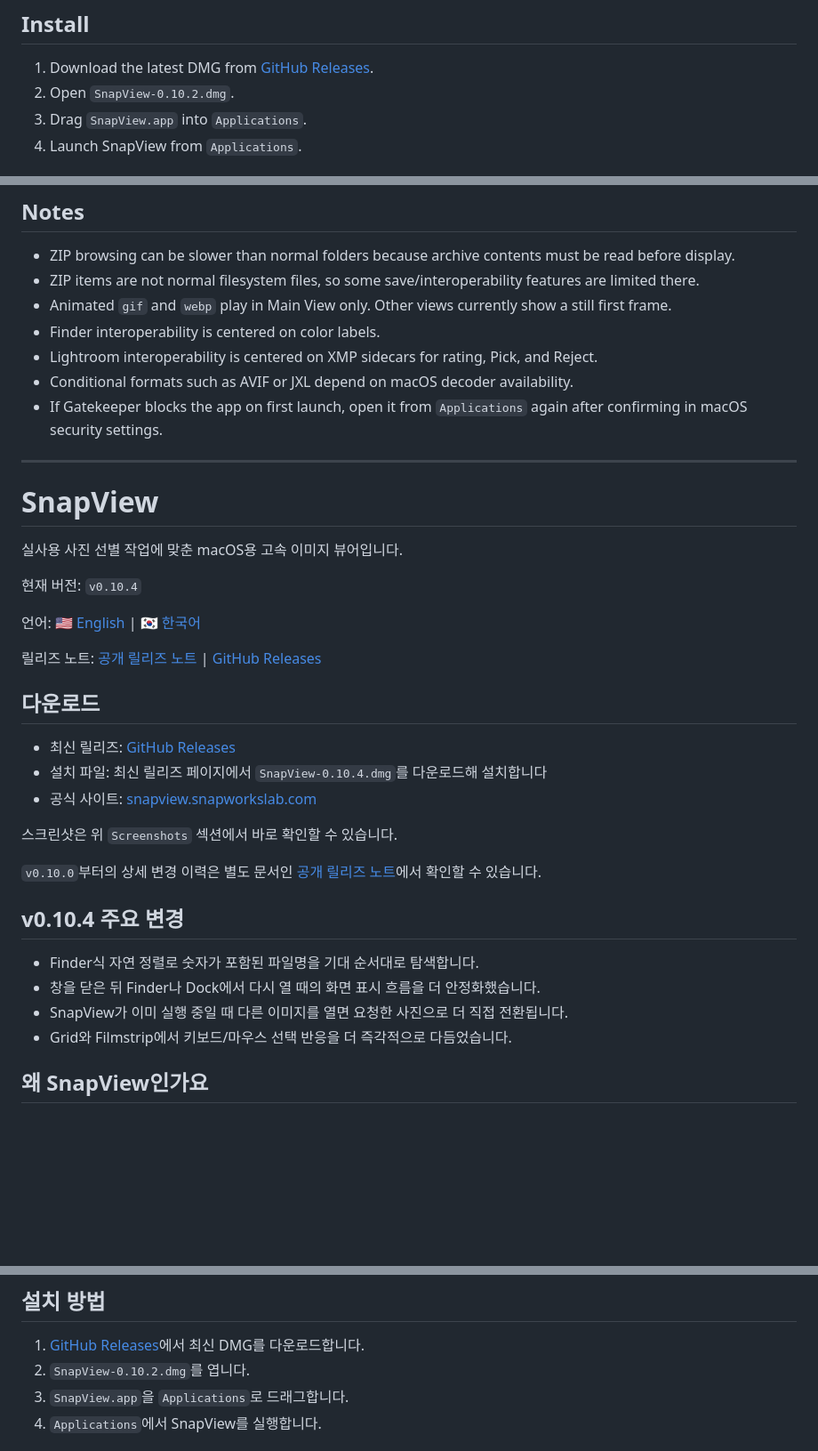
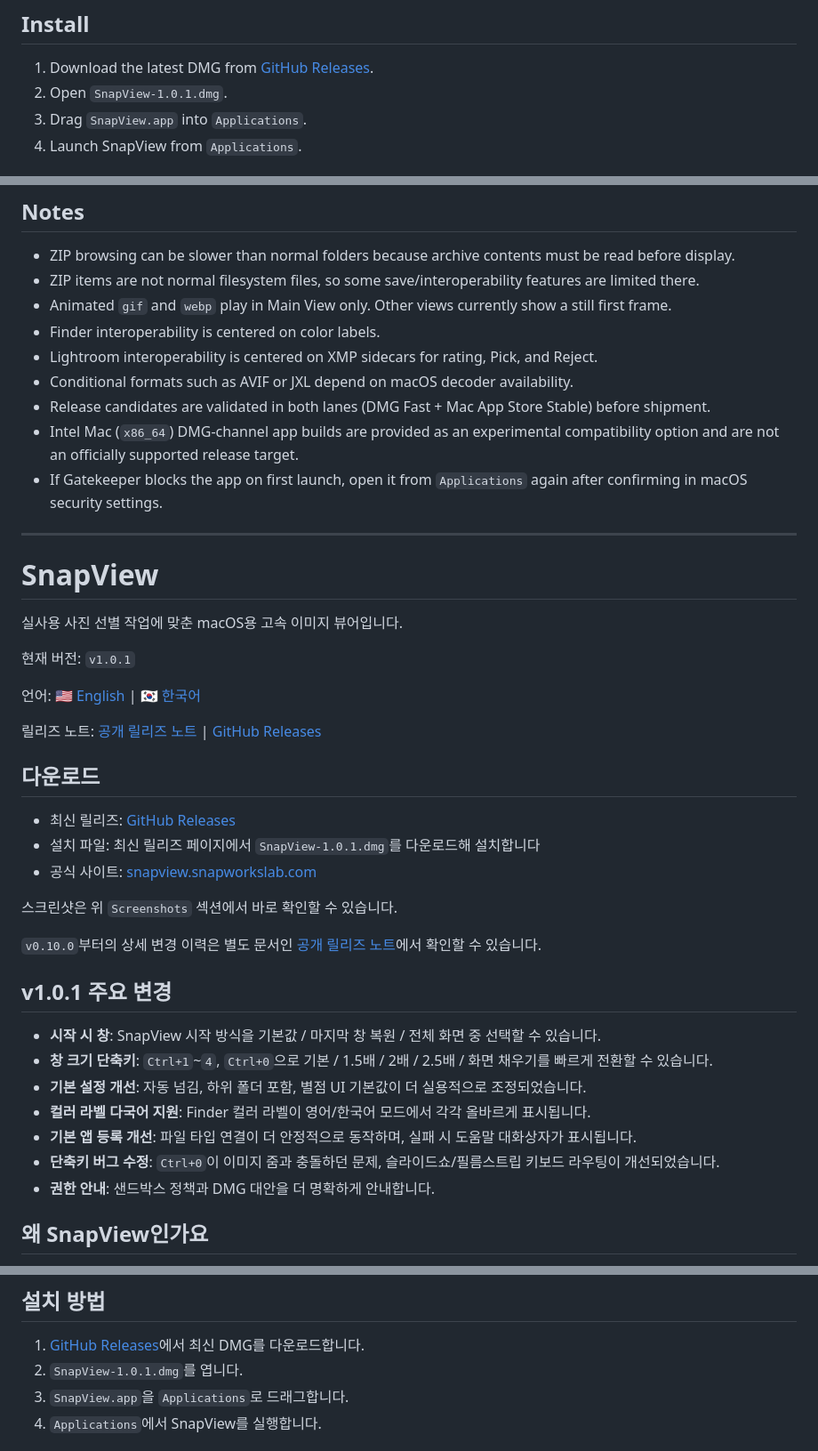
Before and after one commit to youngchangjo/SnapView, a Markdown page: README.md, 3 parts joined by grey strips. Shown at 89% size. Drawn GitHub-style; blank space fills up the shorter version.

Commit message:
docs: sync README for v1.0.1

```diff
--- a/README.md
+++ b/README.md
@@ -103,7 +106,7 @@ The key idea is simple: do the fastest first-pass cull in SnapView, then carry t
 ## Install
 
 1. Download the latest DMG from [GitHub Releases](https://github.com/youngchangjo/SnapView/releases/latest).
-2. Open `SnapView-0.10.2.dmg`.
+2. Open `SnapView-1.0.1.dmg`.
 3. Drag `SnapView.app` into `Applications`.
 4. Launch SnapView from `Applications`.
 
@@ -125,6 +128,8 @@ The key idea is simple: do the fastest first-pass cull in SnapView, then carry t
 - Finder interoperability is centered on color labels.
 - Lightroom interoperability is centered on XMP sidecars for rating, Pick, and Reject.
 - Conditional formats such as AVIF or JXL depend on macOS decoder availability.
+- Release candidates are validated in both lanes (DMG Fast + Mac App Store Stable) before shipment.
+- Intel Mac (`x86_64`) DMG-channel app builds are provided as an experimental compatibility option and are not an officially supported release target.
 - If Gatekeeper blocks the app on first launch, open it from `Applications` again after confirming in macOS security settings.
 
 ---
@@ -135,7 +140,7 @@ The key idea is simple: do the fastest first-pass cull in SnapView, then carry t
 
 실사용 사진 선별 작업에 맞춘 macOS용 고속 이미지 뷰어입니다.
 
-현재 버전: `v0.10.4`
+현재 버전: `v1.0.1`
 
 언어: [🇺🇸 English](#english) | [🇰🇷 한국어](#korean)
 
@@ -144,19 +149,22 @@ The key idea is simple: do the fastest first-pass cull in SnapView, then carry t
 ## 다운로드
 
 - 최신 릴리즈: [GitHub Releases](https://github.com/youngchangjo/SnapView/releases/latest)
-- 설치 파일: 최신 릴리즈 페이지에서 `SnapView-0.10.4.dmg`를 다운로드해 설치합니다
+- 설치 파일: 최신 릴리즈 페이지에서 `SnapView-1.0.1.dmg`를 다운로드해 설치합니다
 - 공식 사이트: [snapview.snapworkslab.com](https://snapview.snapworkslab.com)
 
 스크린샷은 위 `Screenshots` 섹션에서 바로 확인할 수 있습니다.
 
 `v0.10.0`부터의 상세 변경 이력은 별도 문서인 [공개 릴리즈 노트](https://github.com/youngchangjo/SnapView/blob/main/RELEASE_NOTES.md)에서 확인할 수 있습니다.
 
-## v0.10.4 주요 변경
+## v1.0.1 주요 변경
 
-- Finder식 자연 정렬로 숫자가 포함된 파일명을 기대 순서대로 탐색합니다.
-- 창을 닫은 뒤 Finder나 Dock에서 다시 열 때의 화면 표시 흐름을 더 안정화했습니다.
-- SnapView가 이미 실행 중일 때 다른 이미지를 열면 요청한 사진으로 더 직접 전환됩니다.
-- Grid와 Filmstrip에서 키보드/마우스 선택 반응을 더 즉각적으로 다듬었습니다.
+- **시작 시 창**: SnapView 시작 방식을 기본값 / 마지막 창 복원 / 전체 화면 중 선택할 수 있습니다.
+- **창 크기 단축키**: `Ctrl+1`~`4`, `Ctrl+0`으로 기본 / 1.5배 / 2배 / 2.5배 / 화면 채우기를 빠르게 전환할 수 있습니다.
+- **기본 설정 개선**: 자동 넘김, 하위 폴더 포함, 별점 UI 기본값이 더 실용적으로 조정되었습니다.
+- **컬러 라벨 다국어 지원**: Finder 컬러 라벨이 영어/한국어 모드에서 각각 올바르게 표시됩니다.
+- **기본 앱 등록 개선**: 파일 타입 연결이 더 안정적으로 동작하며, 실패 시 도움말 대화상자가 표시됩니다.
+- **단축키 버그 수정**: `Ctrl+0`이 이미지 줌과 충돌하던 문제, 슬라이드쇼/필름스트립 키보드 라우팅이 개선되었습니다.
+- **권한 안내**: 샌드박스 정책과 DMG 대안을 더 명확하게 안내합니다.
 
 ## 왜 SnapView인가요
 
@@ -212,7 +220,7 @@ SnapView는 사진을 가져온 뒤 실제로 하는 작업, 즉 빠르게 넘
 ## 설치 방법
 
 1. [GitHub Releases](https://github.com/youngchangjo/SnapView/releases/latest)에서 최신 DMG를 다운로드합니다.
-2. `SnapView-0.10.2.dmg`를 엽니다.
+2. `SnapView-1.0.1.dmg`를 엽니다.
 3. `SnapView.app`을 `Applications`로 드래그합니다.
 4. `Applications`에서 SnapView를 실행합니다.
 
```
Also changed, not shown: other parts of README.md (+12 -7 lines).
